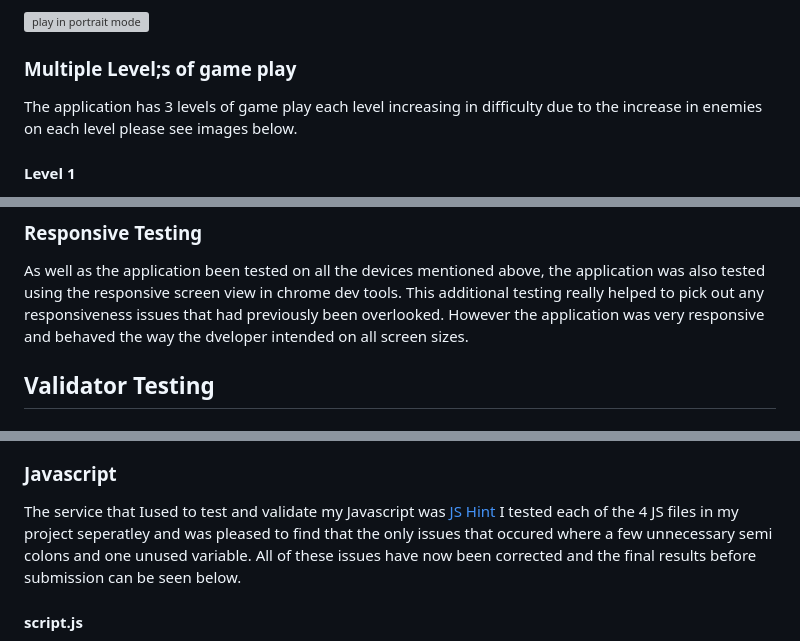
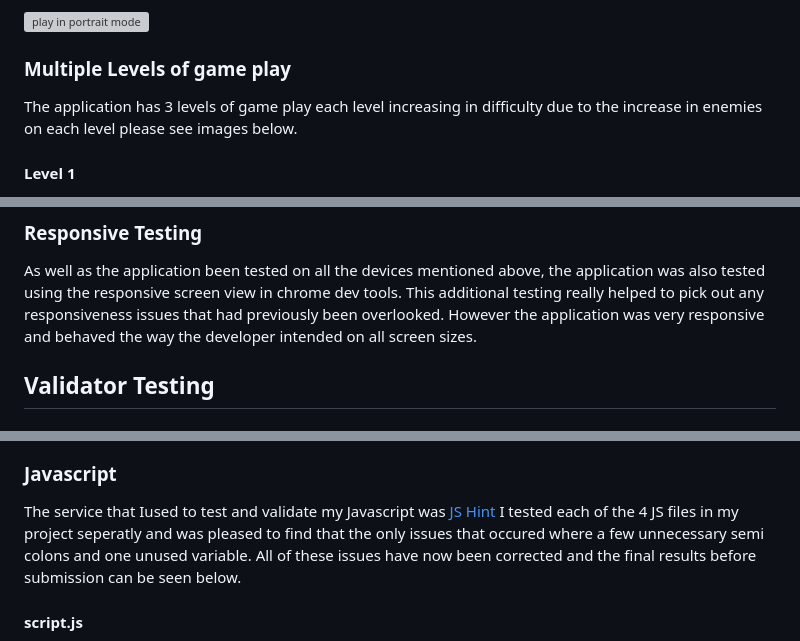
Before and after one commit to Shaun-Finnegan/Shaun-Finnegam-Milestone-project-2, a Markdown page: README.md, 3 parts joined by grey strips. GitHub-like rendering; grey boxes are pictures that could not be loaded.

```diff
--- a/README.md
+++ b/README.md
@@ -182,7 +183,7 @@ So when the user tries to play the game in landscape mode on any mobile device t
 
 ![play in portrait mode](https://github.com/Shaun-Finnegan/Shaun-Finnegam-Milestone-project-2/blob/main/assets/readme-images/use-in-portrait.png?raw=true "prompt the user to turn the device to portrait")
 
-### Multiple Level;s of game play
+### Multiple Levels of game play
 The application has 3 levels of game play each level increasing in difficulty due to the increase in enemies on each level please see images below.
 
 #### Level 1
@@ -240,7 +241,7 @@ Performance and behaviour of the application whilst being tested on these device
 
 ### Responsive Testing
 As well as the application been tested on all the devices mentioned above, the application was also tested using the responsive screen view in chrome dev tools. This additional testing really helped to pick out any responsiveness issues that had previously been overlooked.
-However the application was very responsive and behaved the way the dveloper intended on all screen sizes.
+However the application was very responsive and behaved the way the developer intended on all screen sizes.
 
 
 ## Validator Testing
@@ -275,7 +284,7 @@ The CSS file was reasonably small for this project ( around 300 lines) as a lot
 
 
 ### Javascript
-The service that Iused to test and validate my Javascript was [JS Hint](https://jshint.com/) I tested each of the 4 JS files in my project seperatley and was pleased to find that the only issues that occured where a few unnecessary semi colons and one unused variable. All of these issues have now been corrected and the final results before submission can be seen below.
+The service that Iused to test and validate my Javascript was [JS Hint](https://jshint.com/) I tested each of the 4 JS files in my project seperatly and was pleased to find that the only issues that occured where a few unnecessary semi colons and one unused variable. All of these issues have now been corrected and the final results before submission can be seen below.
 
 #### script.js
 
```
Also changed, not shown: other parts of README.md (+14 -5 lines).
